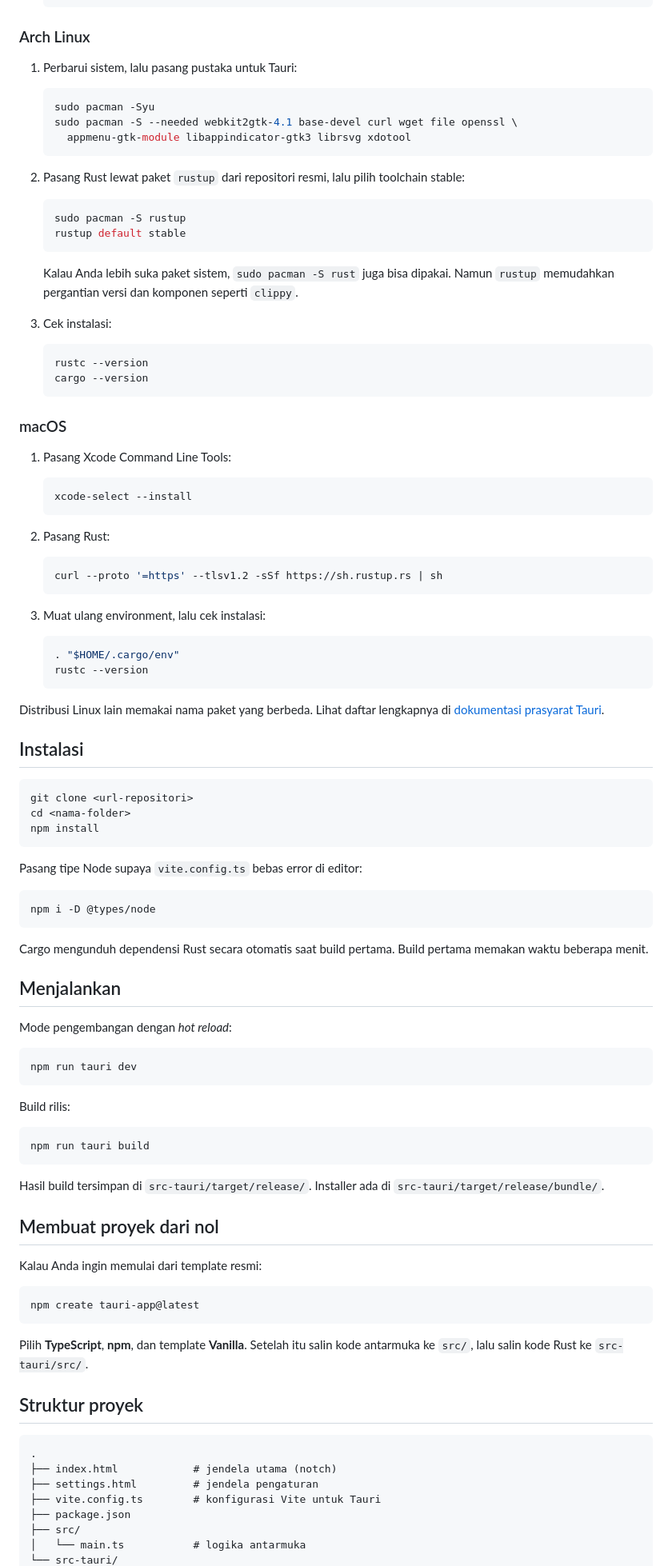
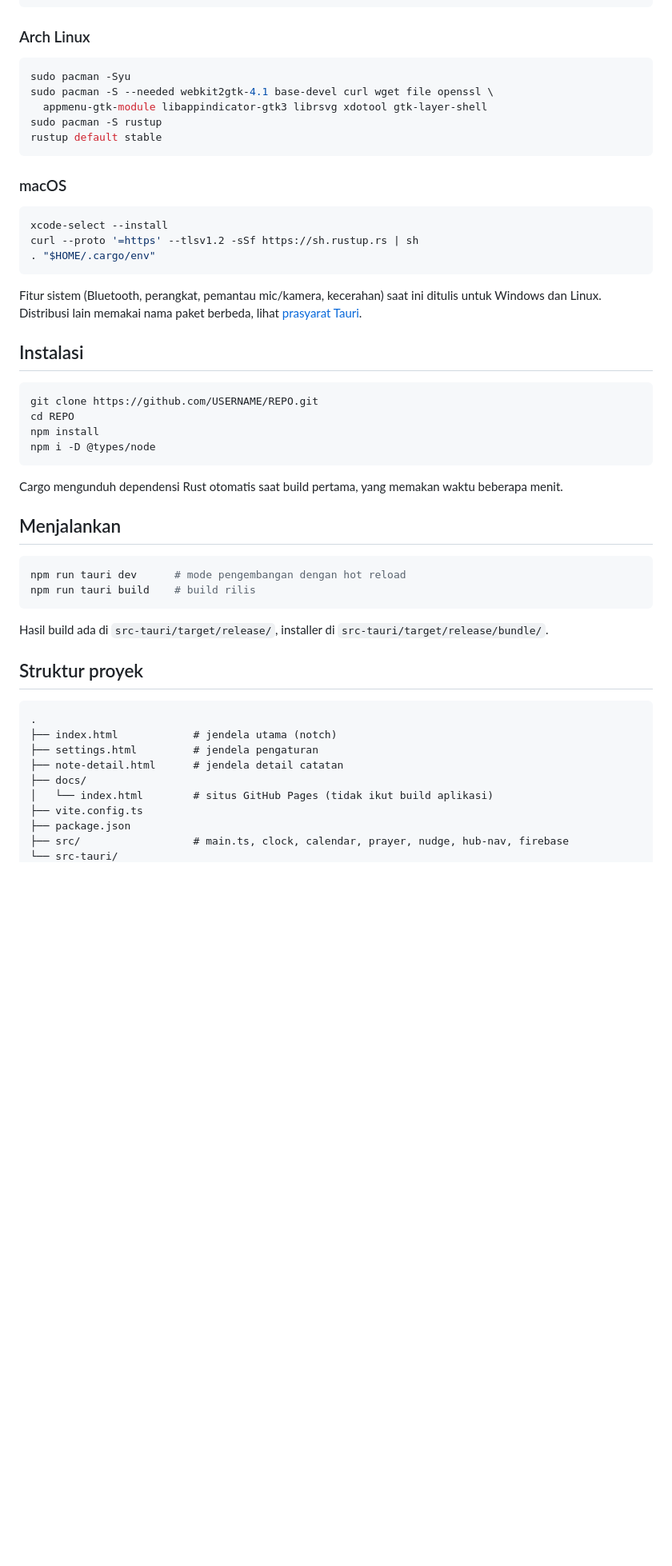
Before and after one commit to Bellukchips/dynamic-island-dekstop, a Markdown page: README.md, the part around one of its changes. Shown at 80% size. Rendered like a GitHub page; blank space fills up the shorter version.

````diff
--- a/README.md
+++ b/README.md
@@ -70,94 +63,43 @@ Tauri juga membutuhkan pustaka bawaan tiap sistem operasi. Ikuti bagian sesuai s
 
 ### Arch Linux
 
-1. Perbarui sistem, lalu pasang pustaka untuk Tauri:
-
-   ```bash
-   sudo pacman -Syu
-   sudo pacman -S --needed webkit2gtk-4.1 base-devel curl wget file openssl \
-     appmenu-gtk-module libappindicator-gtk3 librsvg xdotool
-   ```
-
-2. Pasang Rust lewat paket `rustup` dari repositori resmi, lalu pilih toolchain stable:
-
-   ```bash
-   sudo pacman -S rustup
-   rustup default stable
-   ```
-
-   Kalau Anda lebih suka paket sistem, `sudo pacman -S rust` juga bisa dipakai. Namun `rustup` memudahkan pergantian versi dan komponen seperti `clippy`.
-
-3. Cek instalasi:
-
-   ```bash
-   rustc --version
-   cargo --version
-   ```
+```bash
+sudo pacman -Syu
+sudo pacman -S --needed webkit2gtk-4.1 base-devel curl wget file openssl \
+  appmenu-gtk-module libappindicator-gtk3 librsvg xdotool gtk-layer-shell
+sudo pacman -S rustup
+rustup default stable
+```
 
 ### macOS
 
-1. Pasang Xcode Command Line Tools:
+```bash
+xcode-select --install
+curl --proto '=https' --tlsv1.2 -sSf https://sh.rustup.rs | sh
+. "$HOME/.cargo/env"
+```
 
-   ```bash
-   xcode-select --install
-   ```
-
-2. Pasang Rust:
-
-   ```bash
-   curl --proto '=https' --tlsv1.2 -sSf https://sh.rustup.rs | sh
-   ```
-
-3. Muat ulang environment, lalu cek instalasi:
-
-   ```bash
-   . "$HOME/.cargo/env"
-   rustc --version
-   ```
-
-Distribusi Linux lain memakai nama paket yang berbeda. Lihat daftar lengkapnya di [dokumentasi prasyarat Tauri](https://tauri.app/start/prerequisites/).
+Fitur sistem (Bluetooth, perangkat, pemantau mic/kamera, kecerahan) saat ini ditulis untuk Windows dan Linux. Distribusi lain memakai nama paket berbeda, lihat [prasyarat Tauri](https://tauri.app/start/prerequisites/).
 
 ## Instalasi
 
 ```bash
-git clone <url-repositori>
-cd <nama-folder>
+git clone https://github.com/USERNAME/REPO.git
+cd REPO
 npm install
-```
-
-Pasang tipe Node supaya `vite.config.ts` bebas error di editor:
-
-```bash
 npm i -D @types/node
 ```
 
-Cargo mengunduh dependensi Rust secara otomatis saat build pertama. Build pertama memakan waktu beberapa menit.
+Cargo mengunduh dependensi Rust otomatis saat build pertama, yang memakan waktu beberapa menit.
 
 ## Menjalankan
 
-Mode pengembangan dengan *hot reload*:
-
 ```bash
-npm run tauri dev
+npm run tauri dev      # mode pengembangan dengan hot reload
+npm run tauri build    # build rilis
 ```
 
-Build rilis:
-
-```bash
-npm run tauri build
-```
-
-Hasil build tersimpan di `src-tauri/target/release/`. Installer ada di `src-tauri/target/release/bundle/`.
-
-## Membuat proyek dari nol
-
-Kalau Anda ingin memulai dari template resmi:
-
-```bash
-npm create tauri-app@latest
-```
-
-Pilih **TypeScript**, **npm**, dan template **Vanilla**. Setelah itu salin kode antarmuka ke `src/`, lalu salin kode Rust ke `src-tauri/src/`.
+Hasil build ada di `src-tauri/target/release/`, installer di `src-tauri/target/release/bundle/`.
 
 ## Struktur proyek
 
@@ -165,8 +107,10 @@ Pilih **TypeScript**, **npm**, dan template **Vanilla**. Setelah itu salin kode
 .
 ├── index.html            # jendela utama (notch)
 ├── settings.html         # jendela pengaturan
-├── vite.config.ts        # konfigurasi Vite untuk Tauri
+├── note-detail.html      # jendela detail catatan
+├── docs/
+│   └── index.html        # situs GitHub Pages (tidak ikut build aplikasi)
+├── vite.config.ts
 ├── package.json
-├── src/
-│   └── main.ts           # logika antarmuka
+├── src/                  # main.ts, clock, calendar, prayer, nudge, hub-nav, firebase
 └── src-tauri/
````
Also changed, not shown: other parts of README.md (+106 -85 lines).
